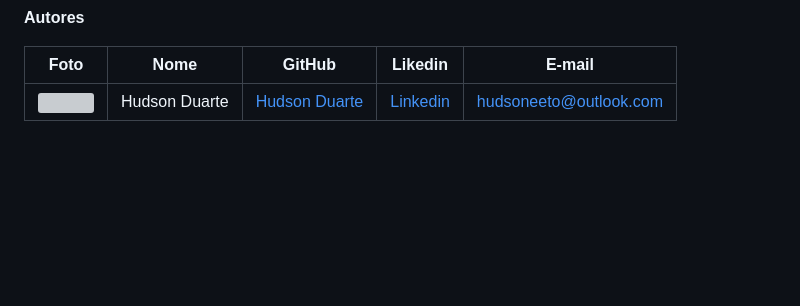
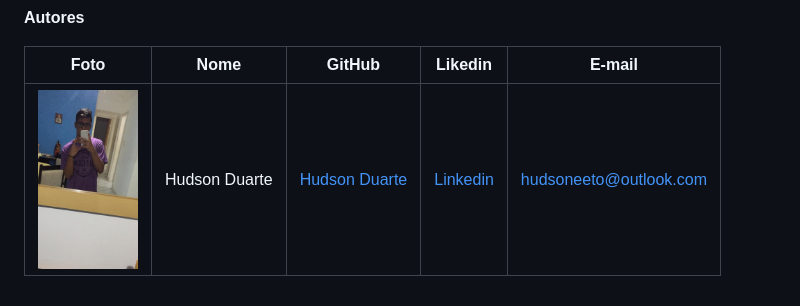
Before and after one commit to huduarte/ecoleta, a Markdown page: README.md, the part around the change. Rendered like a GitHub page; pictures changed too: foto/foto.jpeg (added); blank space fills up the shorter version; grey boxes are pictures that could not be loaded.

Commit message:
readme atualizado

```diff
--- a/README.md
+++ b/README.md
@@ -15,4 +15,4 @@ Aprender sobre conceitos de html, css, javascript, nodejs e banco de dados.
 
 Foto | Nome | GitHub | Likedin | E-mail
 ---- | ---- | ------ | ------- | ------
-<img src="./docs/foto.jpeg" width="100px">  | Hudson Duarte | [Hudson Duarte](https://github.com/huduarte) | [Linkedin](https://www.linkedin.com/in/hudson-duarte-345107186/) | hudsoneeto@outlook.com
+<img src="./foto/foto.jpeg" width="100px">  | Hudson Duarte | [Hudson Duarte](https://github.com/huduarte) | [Linkedin](https://www.linkedin.com/in/hudson-duarte-345107186/) | hudsoneeto@outlook.com
```
